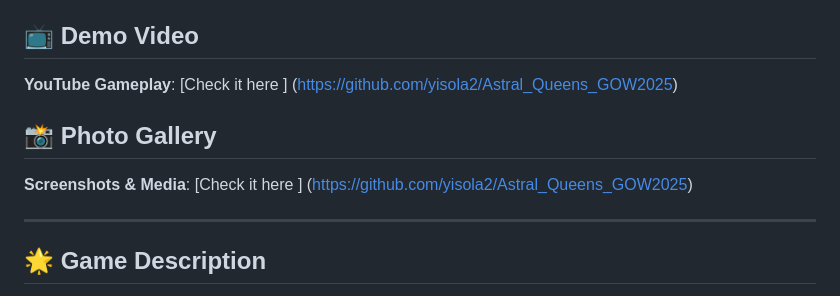
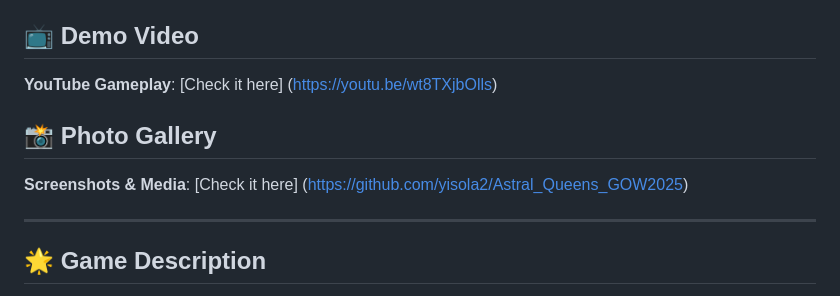
Before and after one commit to gamesonweb/dreamland-yisola2, a Markdown page: README.md, the part around the change. Rendered like a GitHub page.

```diff
--- a/README.md
+++ b/README.md
@@ -9,11 +9,11 @@ A 3D puzzle game built with BabylonJS and TypeScript featuring dynamic level loa
 
 ## 📺 Demo Video
 
-**YouTube Gameplay**: [Check it here ] (https://github.com/yisola2/Astral_Queens_GOW2025)
+**YouTube Gameplay**: [Check it here] (https://youtu.be/wt8TXjbOlls)
 
 ## 📸 Photo Gallery
 
-**Screenshots & Media**: [Check it here ] (https://github.com/yisola2/Astral_Queens_GOW2025)
+**Screenshots & Media**: [Check it here] (https://github.com/yisola2/Astral_Queens_GOW2025)
 
 ---
 
```
